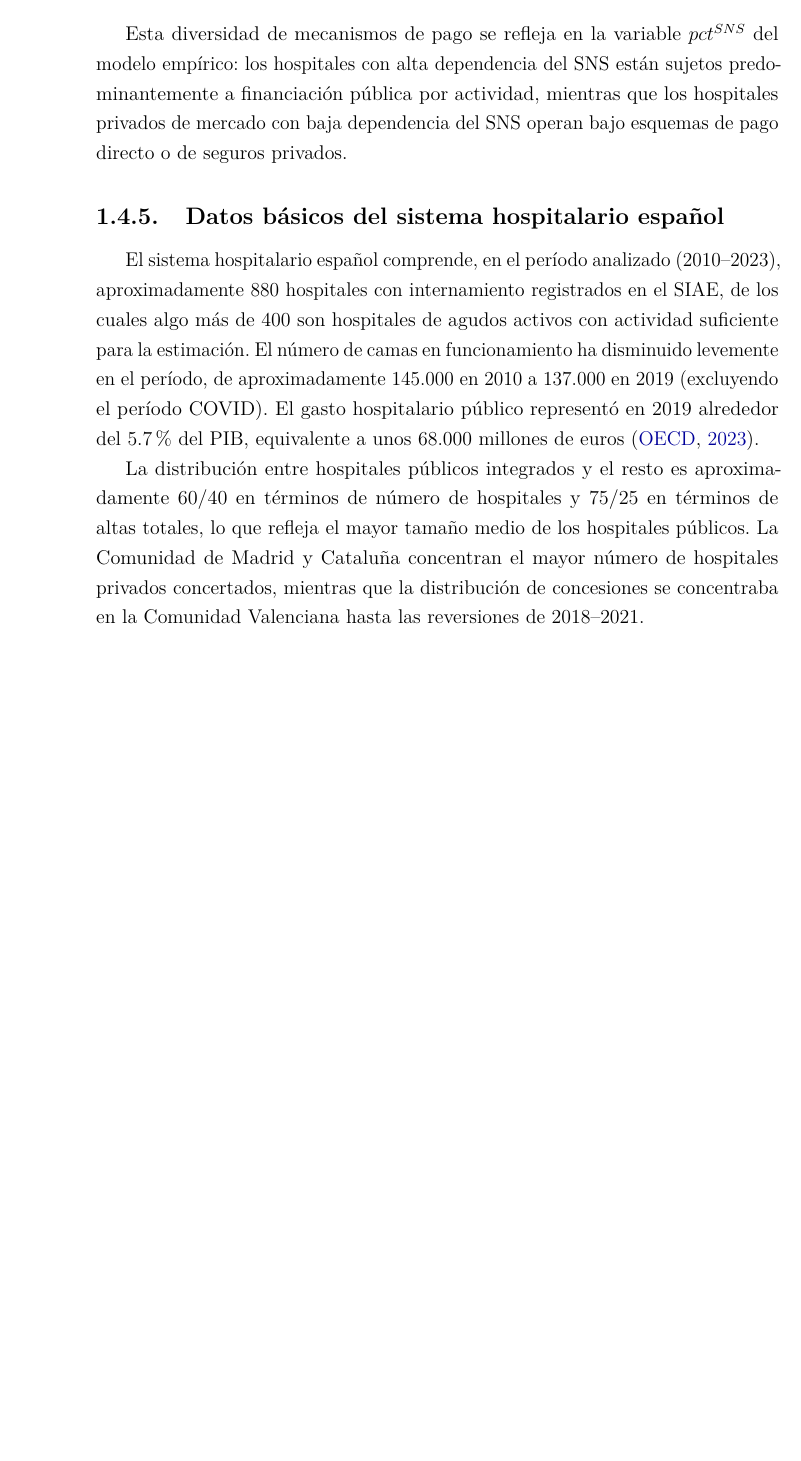
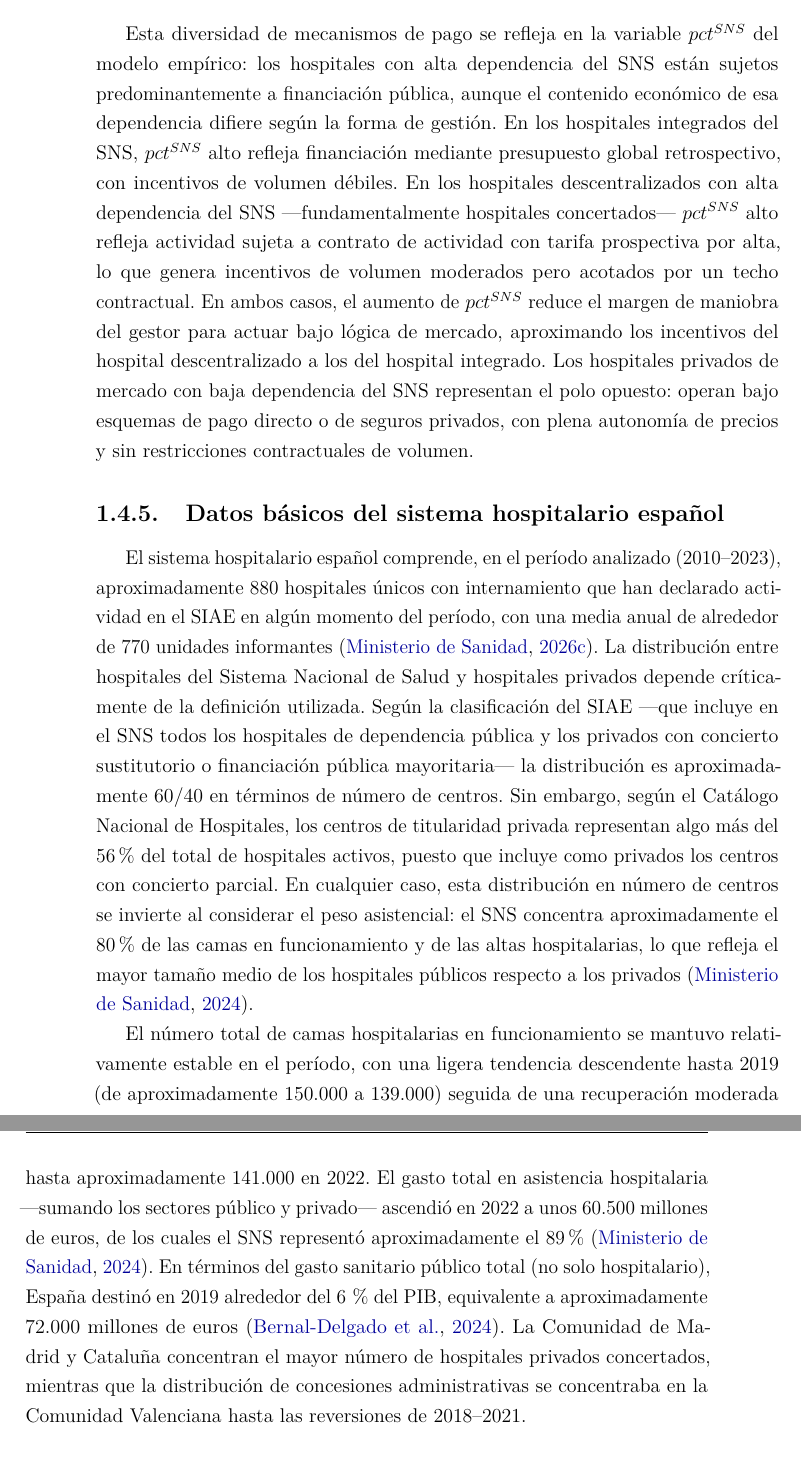
Before and after one commit to jomarel/SIAE-2010-2020, a LaTeX thesis (docs/Textos/Integrado/tesis_matriz.tex, which reads docs/Textos/Integrado/capitulos/cap_00_introduccion.tex): part of page 27 of 33 before the commit and two parts of pages 27 and 28 of 35 after it, the two joined at a grey line, cut so that both start at the same text, the shorter picture padded with empty space. Compiled offline with pdfLaTeX.

Commit message:
commit and push

```diff
--- a/docs/Textos/Integrado/capitulos/cap_00_introduccion.tex
+++ b/docs/Textos/Integrado/capitulos/cap_00_introduccion.tex
@@ -235,14 +235,61 @@ la utilización por episodio (eficiencia en intensidad) y para mantener
 a la población sana (prevención y atención primaria).
 \end{enumerate}
 
-Esta diversidad de mecanismos de pago se refleja en la variable $pct^{SNS}$ del modelo empírico: los hospitales con alta dependencia del SNS están sujetos predominantemente a financiación pública por actividad, mientras que los hospitales privados de mercado con baja dependencia del SNS operan bajo esquemas de pago directo o de seguros privados.
+Esta diversidad de mecanismos de pago se refleja en la variable
+$pct^{SNS}$ del modelo empírico: los hospitales con alta dependencia
+del SNS están sujetos predominantemente a financiación pública, aunque
+el contenido económico de esa dependencia difiere según la forma de
+gestión. En los hospitales integrados del SNS, $pct^{SNS}$ alto refleja
+financiación mediante presupuesto global retrospectivo, con incentivos
+de volumen débiles. En los hospitales descentralizados con alta
+dependencia del SNS ---fundamentalmente hospitales concertados---
+$pct^{SNS}$ alto refleja actividad sujeta a contrato de actividad con
+tarifa prospectiva por alta, lo que genera incentivos de volumen
+moderados pero acotados por un techo contractual. En ambos casos, el
+aumento de $pct^{SNS}$ reduce el margen de maniobra del gestor para
+actuar bajo lógica de mercado, aproximando los incentivos del hospital
+descentralizado a los del hospital integrado. Los hospitales privados
+de mercado con baja dependencia del SNS representan el polo opuesto:
+operan bajo esquemas de pago directo o de seguros privados, con plena
+autonomía de precios y sin restricciones contractuales de volumen.
 
 \subsection{Datos básicos del sistema hospitalario español}
 
-El sistema hospitalario español comprende, en el período analizado (2010--2023), aproximadamente 880 hospitales con internamiento registrados en el SIAE, de los cuales algo más de 400 son hospitales de agudos activos con actividad suficiente para la estimación. El número de camas en funcionamiento ha disminuido levemente en el período, de aproximadamente 145.000 en 2010 a 137.000 en 2019 (excluyendo el período COVID). El gasto hospitalario público representó en 2019 alrededor del 5.7\% del PIB, equivalente a unos 68.000 millones de euros \citep{oecd2023}.
+El sistema hospitalario español comprende, en el período analizado
+(2010--2023), aproximadamente 880 hospitales únicos con internamiento
+que han declarado actividad en el SIAE en algún momento del período,
+con una media anual de alrededor de 770 unidades informantes
+\citep{ministerio_siae2023}. La distribución entre hospitales del
+Sistema Nacional de Salud y hospitales privados depende críticamente
+de la definición utilizada. Según la clasificación del SIAE
+---que incluye en el SNS todos los hospitales de dependencia pública
+y los privados con concierto sustitutorio o financiación pública
+mayoritaria--- la distribución es aproximadamente 60/40 en términos
+de número de centros. Sin embargo, según el Catálogo Nacional de
+Hospitales, los centros de titularidad privada representan algo más
+del 56\% del total de hospitales activos, puesto que incluye como
+privados los centros con concierto parcial. En cualquier caso,
+esta distribución en número de centros se invierte al considerar
+el peso asistencial: el SNS concentra aproximadamente el 80\% de
+las camas en funcionamiento y de las altas hospitalarias, lo que
+refleja el mayor tamaño medio de los hospitales públicos respecto
+a los privados \citep{ministerio_siae2022}.
 
-La distribución entre hospitales públicos integrados y el resto es aproximadamente 60/40 en términos de número de hospitales y 75/25 en términos de altas totales, lo que refleja el mayor tamaño medio de los hospitales públicos. La Comunidad de Madrid y Cataluña concentran el mayor número de hospitales privados concertados, mientras que la distribución de concesiones se concentraba en la Comunidad Valenciana hasta las reversiones de 2018--2021.
-
+El número total de camas hospitalarias en funcionamiento se mantuvo
+relativamente estable en el período, con una ligera tendencia
+descendente hasta 2019 (de aproximadamente 150.000 a 139.000)
+seguida de una recuperación moderada hasta aproximadamente 141.000
+en 2022. El gasto total en asistencia hospitalaria ---sumando
+los sectores público y privado--- ascendió en 2022 a unos
+60.500 millones de euros, de los cuales el SNS representó
+aproximadamente el 89\% \citep{ministerio_siae2022}. En términos
+del gasto sanitario público total (no solo hospitalario), España
+destinó en 2019 alrededor del 6\,\% del PIB, equivalente a
+aproximadamente 72.000 millones de euros \citep{observatorioHIT2024}.
+La Comunidad de Madrid y Cataluña concentran el mayor número de
+hospitales privados concertados, mientras que la distribución de
+concesiones administrativas se concentraba en la Comunidad
+Valenciana hasta las reversiones de 2018--2021.
 \section{Justificación metodológica: SFA versus DEA}
 \label{sec:justificacion_metodologica}
 
```
Also changed, not shown: docs/Textos/Integrado/referencias_maestras.bib (+19 -0 lines), docs/Textos/Integrado/tesis_matriz.bbl, docs/Textos/Integrado/tesis_matriz.pdf, 9 other files.
